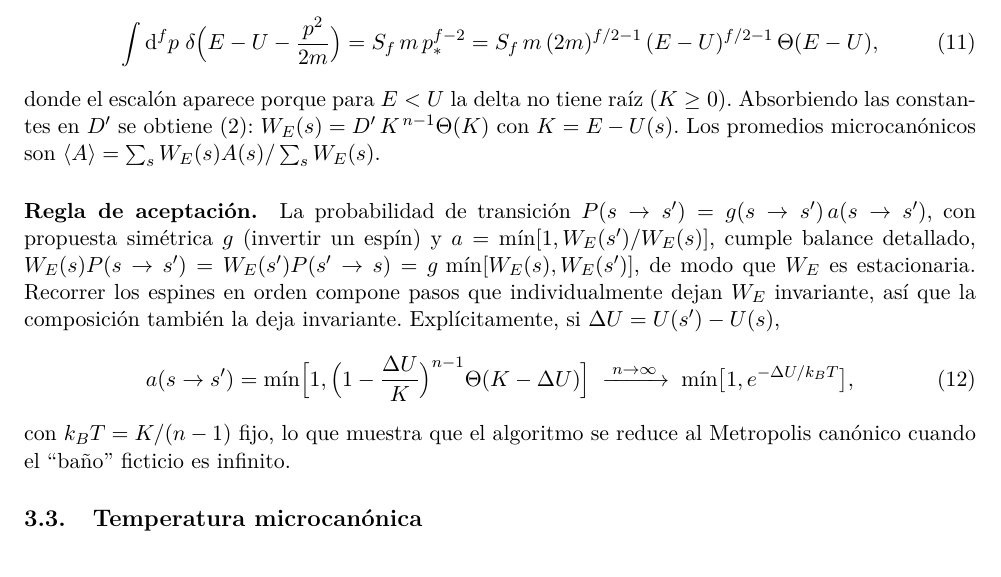
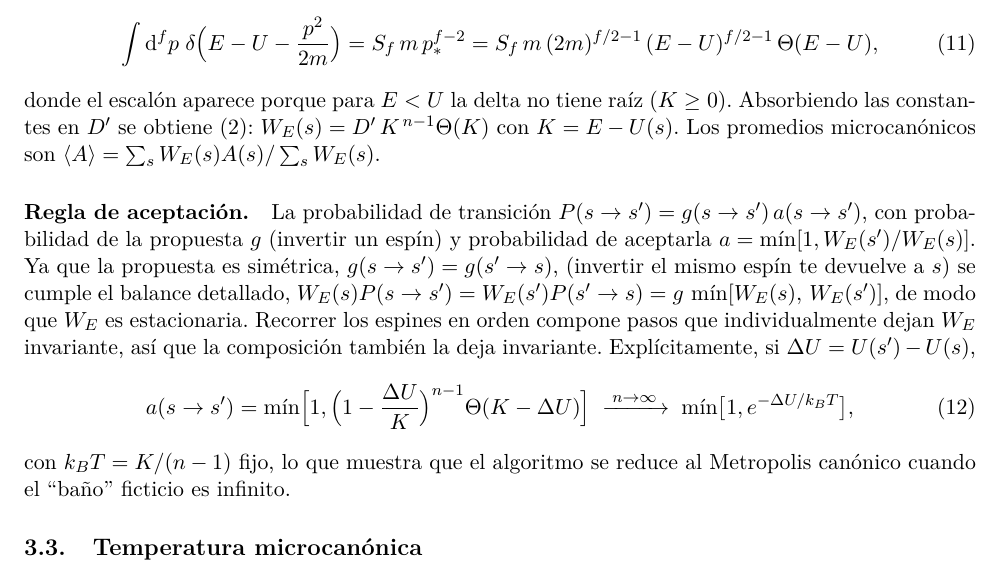
Before and after one commit to Andrecs05/Proyecto-Fisica-Estadistica-AFCM-MDV, a LaTeX document (avance/avance.tex): part of page 4 of 9, cut so that both start at the same text. Compiled offline with pdfLaTeX.

Commit message:
Reviewed section 3.2

```diff
--- a/avance/avance.tex
+++ b/avance/avance.tex
@@ -249,9 +249,9 @@ $W_E(s)=D'\,K^{\,n-1}\Theta(K)$ con $K=E-U(s)$. Los promedios microcanónicos so
 $\avg A=\sum_sW_E(s)A(s)/\sum_sW_E(s)$.
 
 \paragraph{Regla de aceptación.} La probabilidad de transición
-$P(s\to s')=g(s\to s')\,a(s\to s')$, con propuesta simétrica $g$ (invertir un espín)
-y $a=\min[1,W_E(s')/W_E(s)]$, cumple balance detallado,
-$W_E(s)P(s\to s')=W_E(s')P(s'\to s)=g\,\min[W_E(s),W_E(s')]$, de modo que $W_E$ es
+$P(s\to s')=g(s\to s')\,a(s\to s')$, con probabilidad de la propuesta $g$ (invertir un espín)
+y probabilidad de aceptarla $a=\min[1,W_E(s')/W_E(s)]$. Ya que la propuesta es simétrica, $g(s\to s') = g(s'\to s)$, (invertir el mismo espín te devuelve a $s$) se cumple el balance detallado,
+$W_E(s)P(s\to s')=W_E(s')P(s'\to s)=g\,\min[W_E(s),\,W_E(s')]$, de modo que $W_E$ es
 estacionaria. Recorrer los espines en orden compone pasos que individualmente dejan
 $W_E$ invariante, así que la composición también la deja invariante. Explícitamente,
 si $\Delta U=U(s')-U(s)$,
```
Also changed, not shown: avance/avance.pdf, 4 other files.
